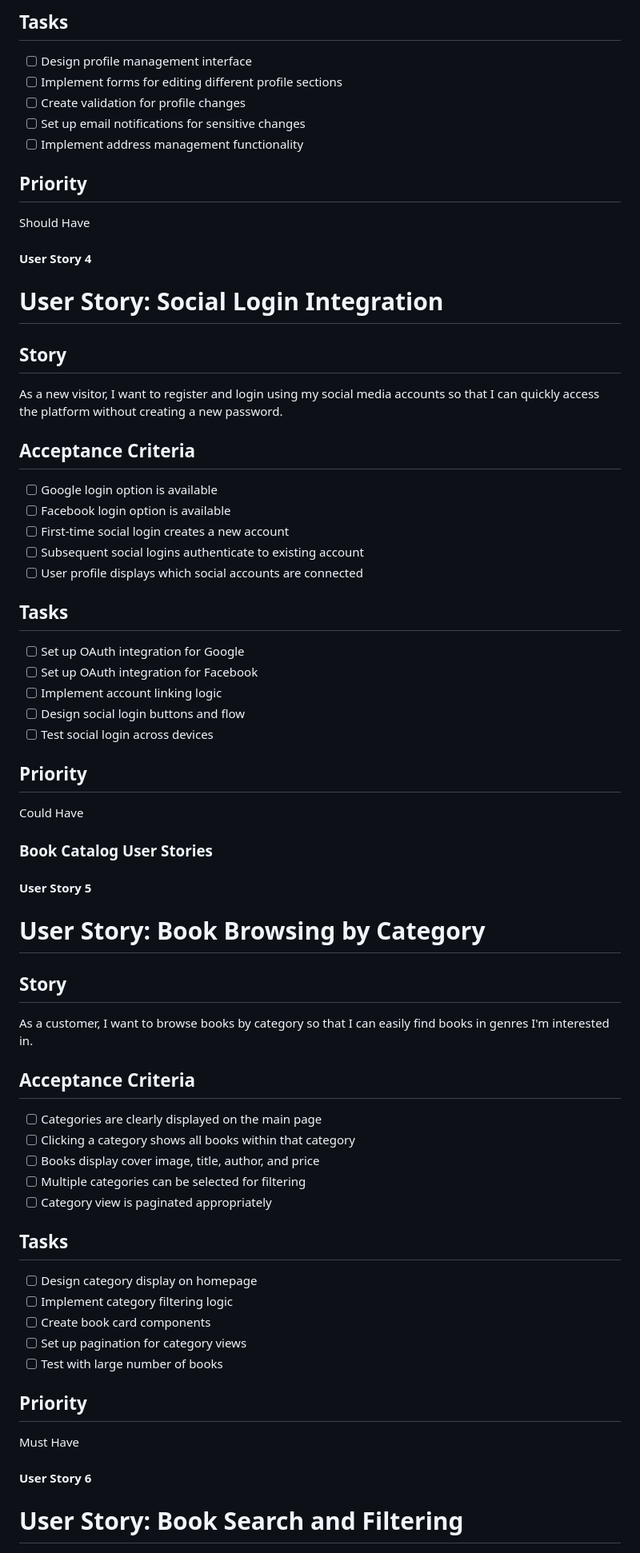
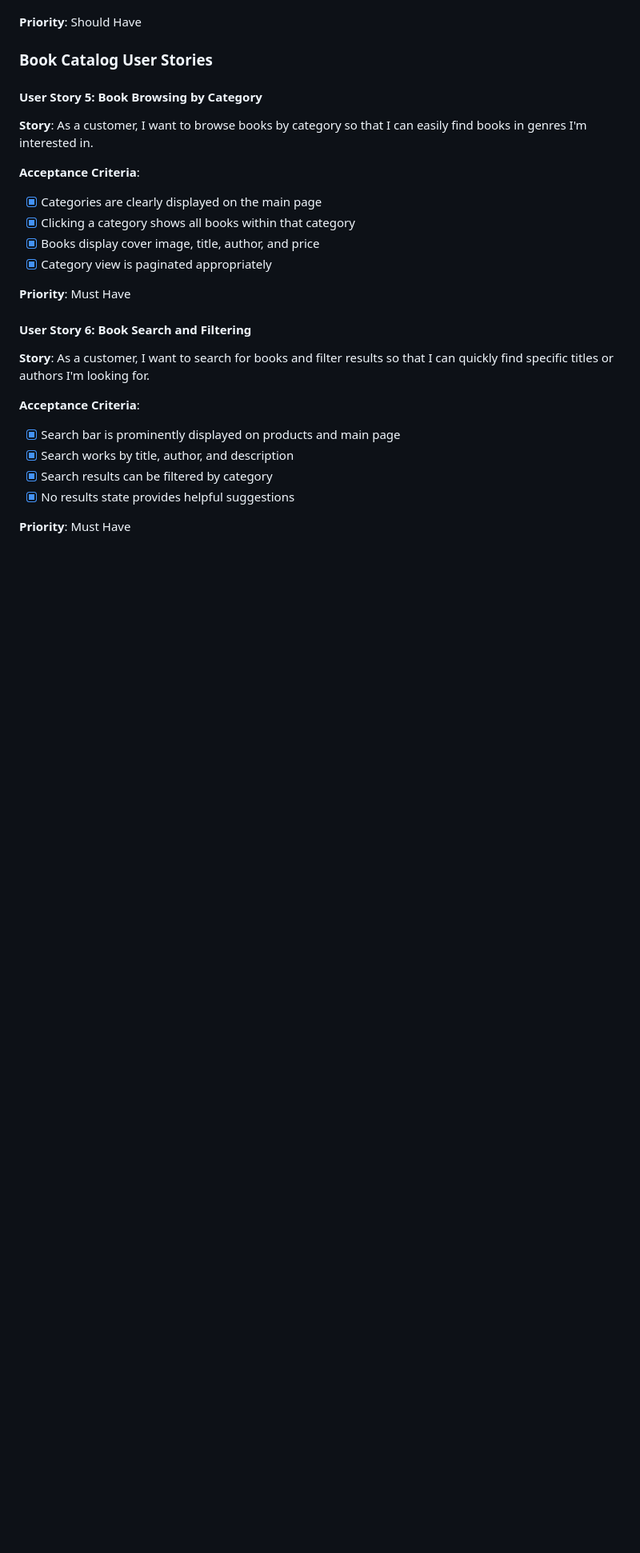
Before and after one commit to onur-CK/BookLand, a Markdown page: AGILE.md, the part around one of its changes. Shown at 80% size. GitHub-like rendering; blank space fills up the shorter version.

```diff
--- a/AGILE.md
+++ b/AGILE.md
@@ -229,64 +163,28 @@ As a logged-in user, I want to view and edit my profile information so that my a
-## Tasks
-- [ ] Design profile management interface
-- [ ] Implement forms for editing different profile sections
-- [ ] Create validation for profile changes
-- [ ] Set up email notifications for sensitive changes
-- [ ] Implement address management functionality
-
-## Priority
-Should Have
-
-#### User Story 4
-
-# User Story: Social Login Integration
-
-## Story
-As a new visitor, I want to register and login using my social media accounts so that I can quickly access the platform without creating a new password.
-
-## Acceptance Criteria
-- [ ] Google login option is available
-- [ ] Facebook login option is available
-- [ ] First-time social login creates a new account
-- [ ] Subsequent social logins authenticate to existing account
-- [ ] User profile displays which social accounts are connected
-
-## Tasks
-- [ ] Set up OAuth integration for Google
-- [ ] Set up OAuth integration for Facebook
-- [ ] Implement account linking logic
-- [ ] Design social login buttons and flow
-- [ ] Test social login across devices
-
-## Priority
-Could Have
+**Priority**: Should Have
 
 ### Book Catalog User Stories
 
-#### User Story 5
+#### User Story 5: Book Browsing by Category
 
-# User Story: Book Browsing by Category
+**Story**: As a customer, I want to browse books by category so that I can easily find books in genres I'm interested in.
 
-## Story
-As a customer, I want to browse books by category so that I can easily find books in genres I'm interested in.
+**Acceptance Criteria**:
+- [x] Categories are clearly displayed on the main page
+- [x] Clicking a category shows all books within that category
+- [x] Books display cover image, title, author, and price
+- [x] Category view is paginated appropriately
 
-## Acceptance Criteria
-- [ ] Categories are clearly displayed on the main page
-- [ ] Clicking a category shows all books within that category
-- [ ] Books display cover image, title, author, and price
-- [ ] Multiple categories can be selected for filtering
-- [ ] Category view is paginated appropriately
+**Priority**: Must Have
 
-## Tasks
-- [ ] Design category display on homepage
-- [ ] Implement category filtering logic
-- [ ] Create book card components
-- [ ] Set up pagination for category views
-- [ ] Test with large number of books
+#### User Story 6: Book Search and Filtering
 
-## Priority
-Must Have
+**Story**: As a customer, I want to search for books and filter results so that I can quickly find specific titles or authors I'm looking for.
 
-#### User Story 6
+**Acceptance Criteria**:
+- [x] Search bar is prominently displayed on products and main page
+- [x] Search works by title, author, and description
+- [x] Search results can be filtered by category
+- [x] No results state provides helpful suggestions
 
-# User Story: Book Search and Filtering
+**Priority**: Must Have
 
```
Also changed, not shown: other parts of AGILE.md (+308 -275 lines).
